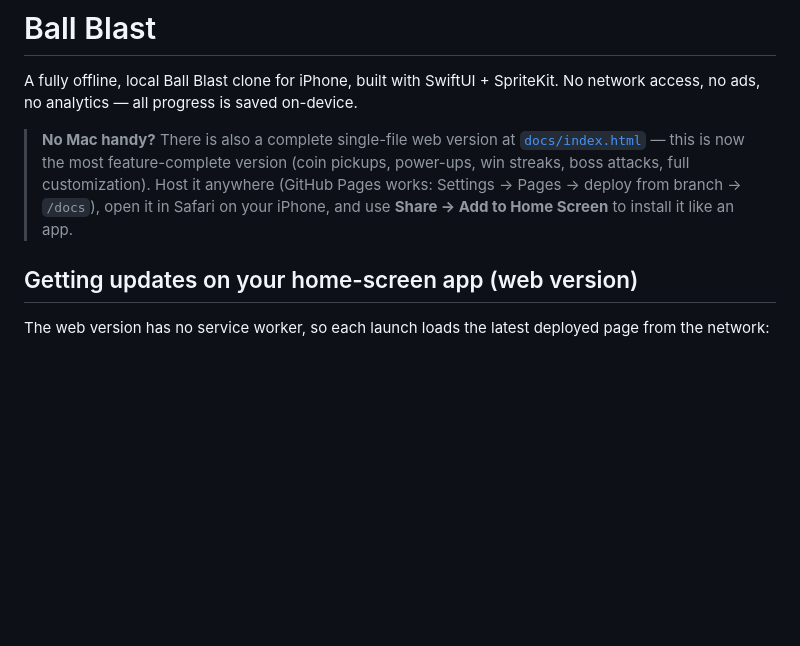
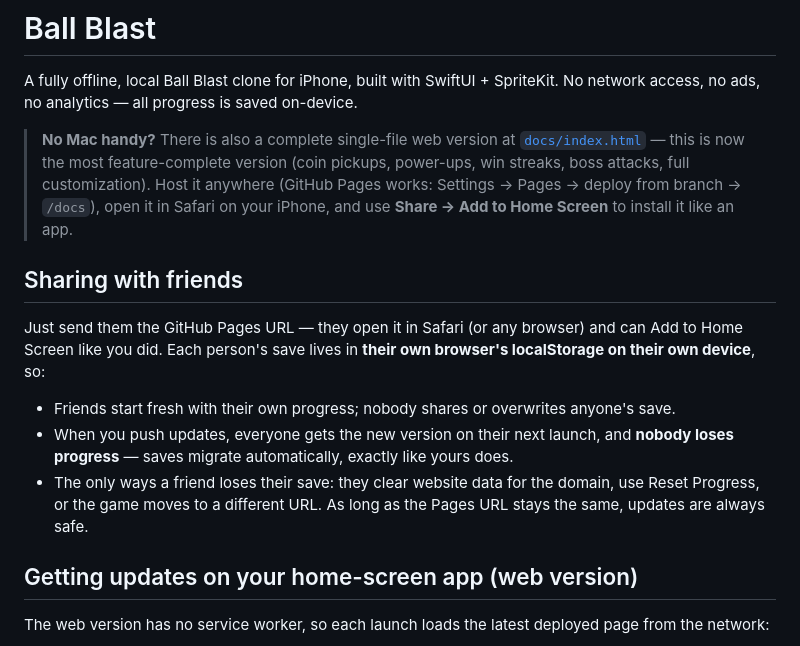
Before and after one commit to thaarmann3/Fable-Test, a Markdown page: README.md, the part around the change. Rendered like a GitHub page; blank space fills up the shorter version.

Commit message:
Document sharing the game with friends
https://claude.ai/code/session_014FSTSCvBgCCyxeeTHYNNJD

```diff
--- a/README.md
+++ b/README.md
@@ -3,6 +3,14 @@
 A fully offline, local Ball Blast clone for iPhone, built with SwiftUI + SpriteKit. No network access, no ads, no analytics — all progress is saved on-device.
 
 > **No Mac handy?** There is also a complete single-file web version at [`docs/index.html`](docs/index.html) — this is now the most feature-complete version (coin pickups, power-ups, win streaks, boss attacks, full customization). Host it anywhere (GitHub Pages works: Settings → Pages → deploy from branch → `/docs`), open it in Safari on your iPhone, and use **Share → Add to Home Screen** to install it like an app.
+
+## Sharing with friends
+
+Just send them the GitHub Pages URL — they open it in Safari (or any browser) and can Add to Home Screen like you did. Each person's save lives in **their own browser's localStorage on their own device**, so:
+
+- Friends start fresh with their own progress; nobody shares or overwrites anyone's save.
+- When you push updates, everyone gets the new version on their next launch, and **nobody loses progress** — saves migrate automatically, exactly like yours does.
+- The only ways a friend loses their save: they clear website data for the domain, use Reset Progress, or the game moves to a different URL. As long as the Pages URL stays the same, updates are always safe.
 
 ## Getting updates on your home-screen app (web version)
 
```
